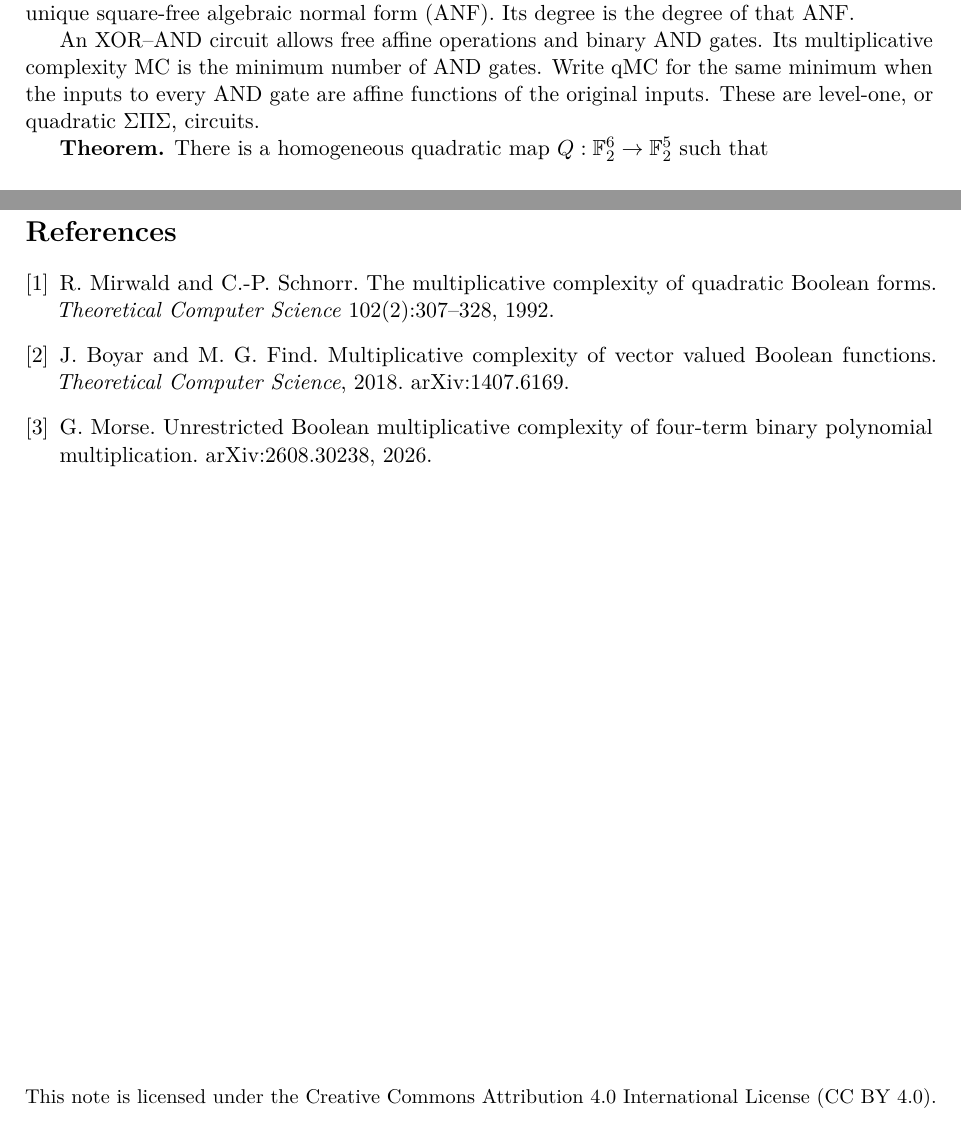
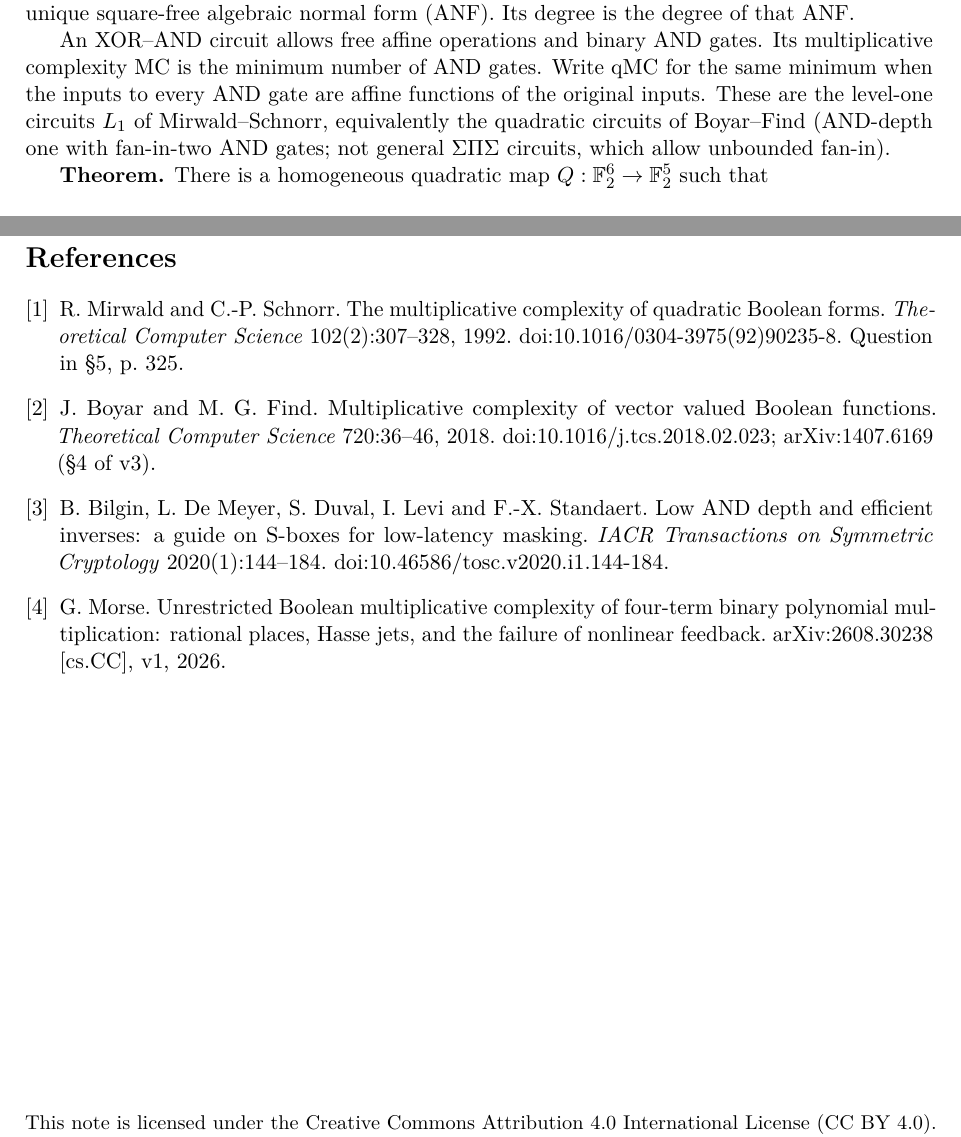
Before and after one commit to ObuchiYuki/quadratic-mc-gap, a LaTeX paper (paper/main.tex, which reads paper/body.tex, paper/refs.tex): two parts of pages 1 and 8 of 8, joined at a grey line, cut so that both start at the same text. Compiled offline with pdfLaTeX.

Commit message:
Correct bibliography and name the quadratic circuit class precisely
- References checked against Crossref and the original texts: add DOIs,
  TCS volume/pages for Boyar-Find, Morse subtitle and version, and the
  section/page of the open question; add Bilgin et al. (ToSC 2020), which
  restates the question as open
- Define qMC as Mirwald-Schnorr L_1 / Boyar-Find quadratic circuits
  (fan-in-two AND gates) instead of calling them SigmaPiSigma circuits;
  the definition used in the proofs is unchanged
- CI: use actions/checkout@v7 and actions/setup-python@v7

```diff
--- a/paper/body.tex
+++ b/paper/body.tex
@@ -2,7 +2,7 @@
 
 Let $B_n=\mathbb F_2[x_1,\ldots,x_n]/(x_i^2-x_i:1\le i\le n)$ be the Boolean function ring. Every element has a unique square-free algebraic normal form (ANF). Its degree is the degree of that ANF.
 
-An XOR--AND circuit allows free affine operations and binary AND gates. Its multiplicative complexity $\mathrm{MC}$ is the minimum number of AND gates. Write $\mathrm{qMC}$ for the same minimum when the inputs to every AND gate are affine functions of the original inputs. These are level-one, or quadratic $\Sigma\Pi\Sigma$, circuits.
+An XOR--AND circuit allows free affine operations and binary AND gates. Its multiplicative complexity $\mathrm{MC}$ is the minimum number of AND gates. Write $\mathrm{qMC}$ for the same minimum when the inputs to every AND gate are affine functions of the original inputs. These are the level-one circuits $L_1$ of Mirwald--Schnorr, equivalently the quadratic circuits of Boyar--Find (AND-depth one with fan-in-two AND gates; not general $\Sigma\Pi\Sigma$ circuits, which allow unbounded fan-in).
 
 \textbf{Theorem.} There is a homogeneous quadratic map $Q:\mathbb F_2^6\to\mathbb F_2^5$ such that
 
--- a/paper/refs.tex
+++ b/paper/refs.tex
@@ -1,5 +1,6 @@
 \begin{thebibliography}{9}
-\bibitem{MS92} R.~Mirwald and C.-P.~Schnorr. The multiplicative complexity of quadratic Boolean forms. \emph{Theoretical Computer Science} 102(2):307--328, 1992.
-\bibitem{BF18} J.~Boyar and M.~G.~Find. Multiplicative complexity of vector valued Boolean functions. \emph{Theoretical Computer Science}, 2018. arXiv:1407.6169.
-\bibitem{Mo26} G.~Morse. Unrestricted Boolean multiplicative complexity of four-term binary polynomial multiplication. arXiv:2608.30238, 2026.
+\bibitem{MS92} R.~Mirwald and C.-P.~Schnorr. The multiplicative complexity of quadratic Boolean forms. \emph{Theoretical Computer Science} 102(2):307--328, 1992. doi:10.1016/0304-3975(92)90235-8. Question in \S5, p.~325.
+\bibitem{BF18} J.~Boyar and M.~G.~Find. Multiplicative complexity of vector valued Boolean functions. \emph{Theoretical Computer Science} 720:36--46, 2018. doi:10.1016/j.tcs.2018.02.023; arXiv:1407.6169 (\S4 of v3).
+\bibitem{BDDLS20} B.~Bilgin, L.~De~Meyer, S.~Duval, I.~Levi and F.-X.~Standaert. Low AND depth and efficient inverses: a guide on S-boxes for low-latency masking. \emph{IACR Transactions on Symmetric Cryptology} 2020(1):144--184. doi:10.46586/tosc.v2020.i1.144-184.
+\bibitem{Mo26} G.~Morse. Unrestricted Boolean multiplicative complexity of four-term binary polynomial multiplication: rational places, Hasse jets, and the failure of nonlinear feedback. arXiv:2608.30238 [cs.CC], v1, 2026.
 \end{thebibliography}
```
Also changed, not shown: .github/workflows/verify.yml (+2 -2 lines), PROOF.md (+1 -1 lines), paper/main.tex (+1 -1 lines), README.md.
